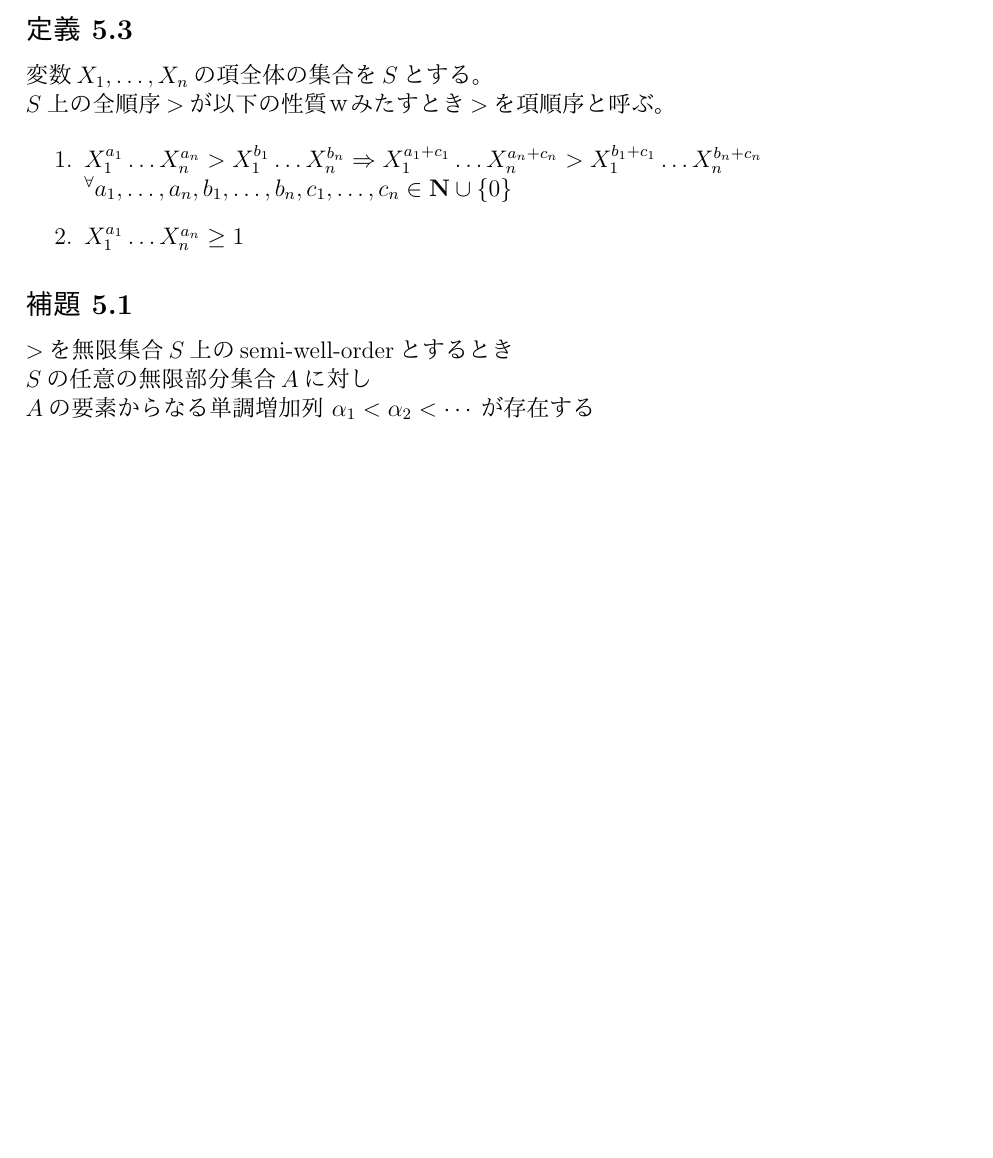
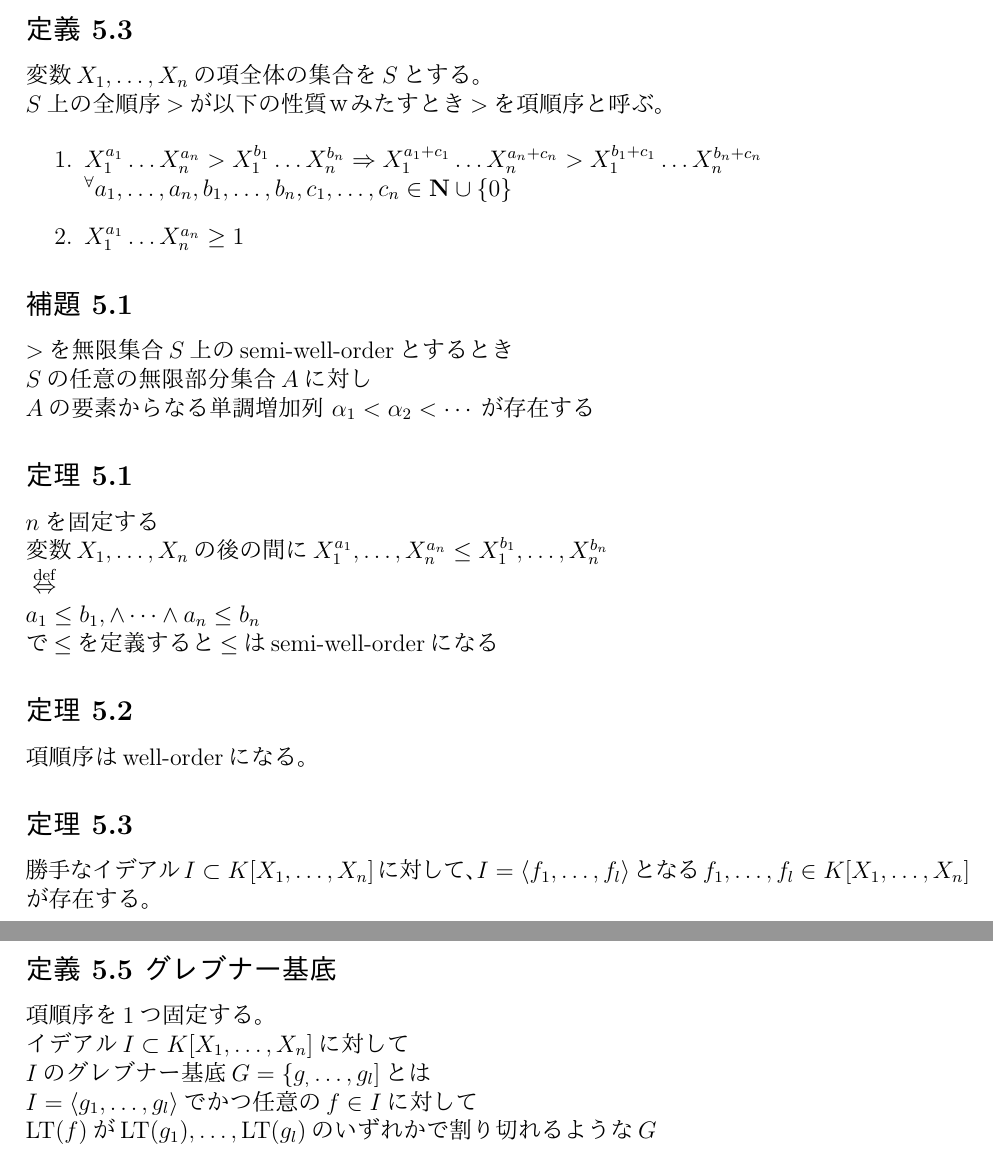
Before and after one commit to MysticDoll/school2017late, a LaTeX document (Algebra/1.tex): part of page 7 of 7 before the commit and two parts of pages 7 and 8 of 8 after it, the two joined at a grey line, cut so that both start at the same text, the shorter picture padded with empty space. The pictures show the PDF file Algebra/1.pdf that the author committed with the source.

Commit message:
2017-12-04

```diff
--- a/Algebra/1.tex
+++ b/Algebra/1.tex
@@ -298,4 +298,25 @@
   $>$を無限集合$S$上のsemi-well-orderとするとき \\
   $S$の任意の無限部分集合$A$に対し \\
   $A$の要素からなる単調増加列 $ \alpha_1 < \alpha_2 < \cdots$が存在する
+
+\subsection*{定理 5.1}
+  $n$を固定する \\
+  変数$X_1 ,\ldots, X_n$の後の間に$X_1^{a_1}, \ldots, X_n^{a_n} \leq X_1^{b_1}, \ldots, X_n^{b_n} \\
+  \overset{\text{def}}{\Leftrightarrow} \\
+  a_1 \leq b_1, \wedge \cdots \wedge a_n \leq b_n$ \\
+  で$\leq$を定義すると$\leq$はsemi-well-orderになる
+
+\subsection*{定理 5.2}
+  項順序はwell-orderになる。
+
+\subsection*{定理 5.3}
+  勝手なイデアル$I \subset K\lbrack X_1, \ldots ,X_n \rbrack$に対して、
+  $I = \langle f_1, \ldots,f_l \rangle$となる$f_1 ,\ldots , f_l \in K\lbrack X_1,\ldots,X_n \rbrack$が存在する。
+
+\subsection*{定義 5.5 グレブナー基底}
+  項順序を1つ固定する。 \\
+  イデアル$I \subset K \lbrack X_1, \ldots, X_n \rbrack$に対して \\
+  $I$のグレブナー基底$G = \lbrace g_, \ldots , g_l \rbrack$とは \\
+  $I= \langle g_1, \ldots , g_l \rangle$でかつ任意の$f \in I$に対して \\
+  $\text{LT}(f)$が$\text{LT}(g_1), \ldots, \text{LT}(g_l)$のいずれかで割り切れるような$G$
 \end{document}
```
Also changed, not shown: Algebra/1.pdf.
